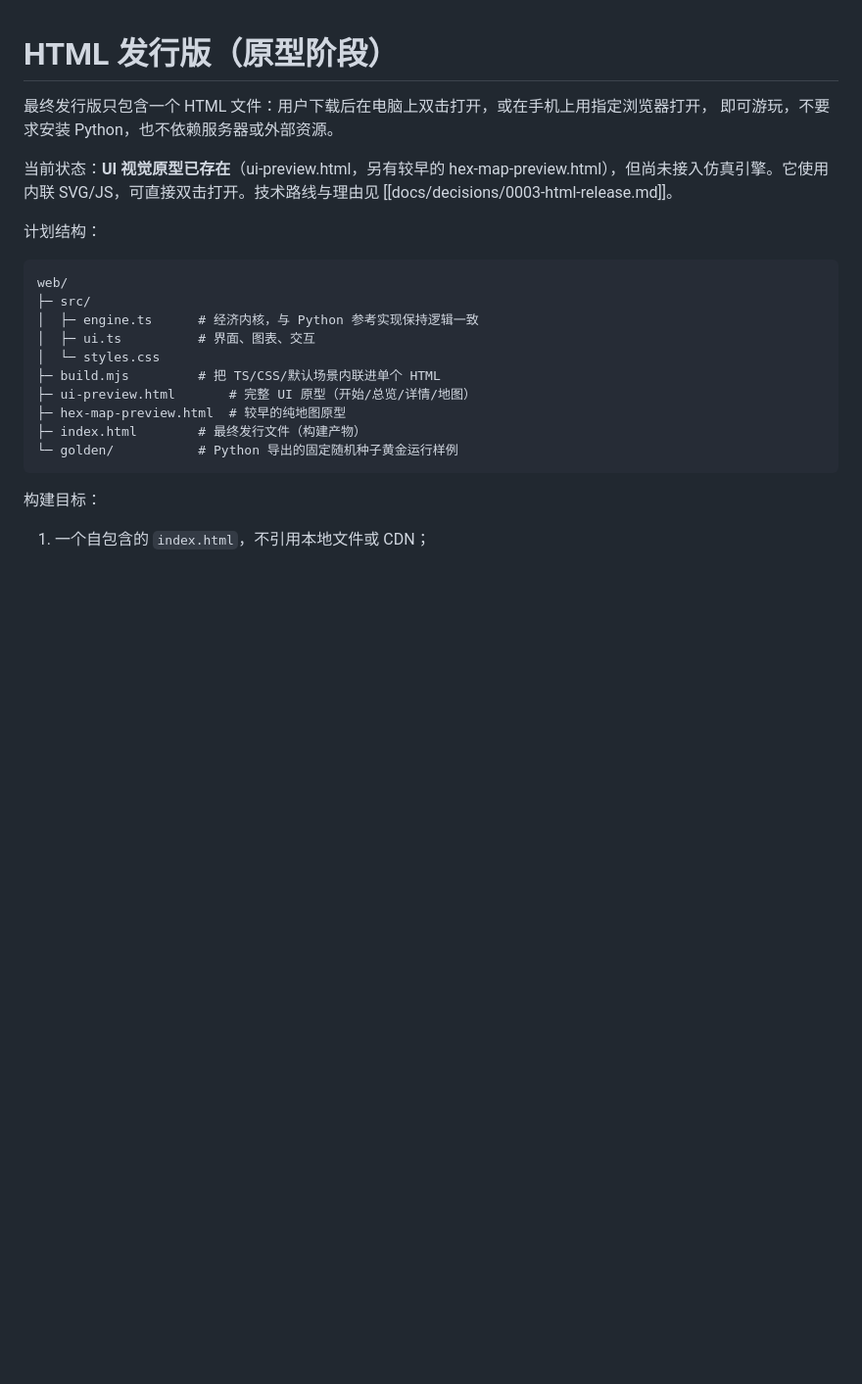
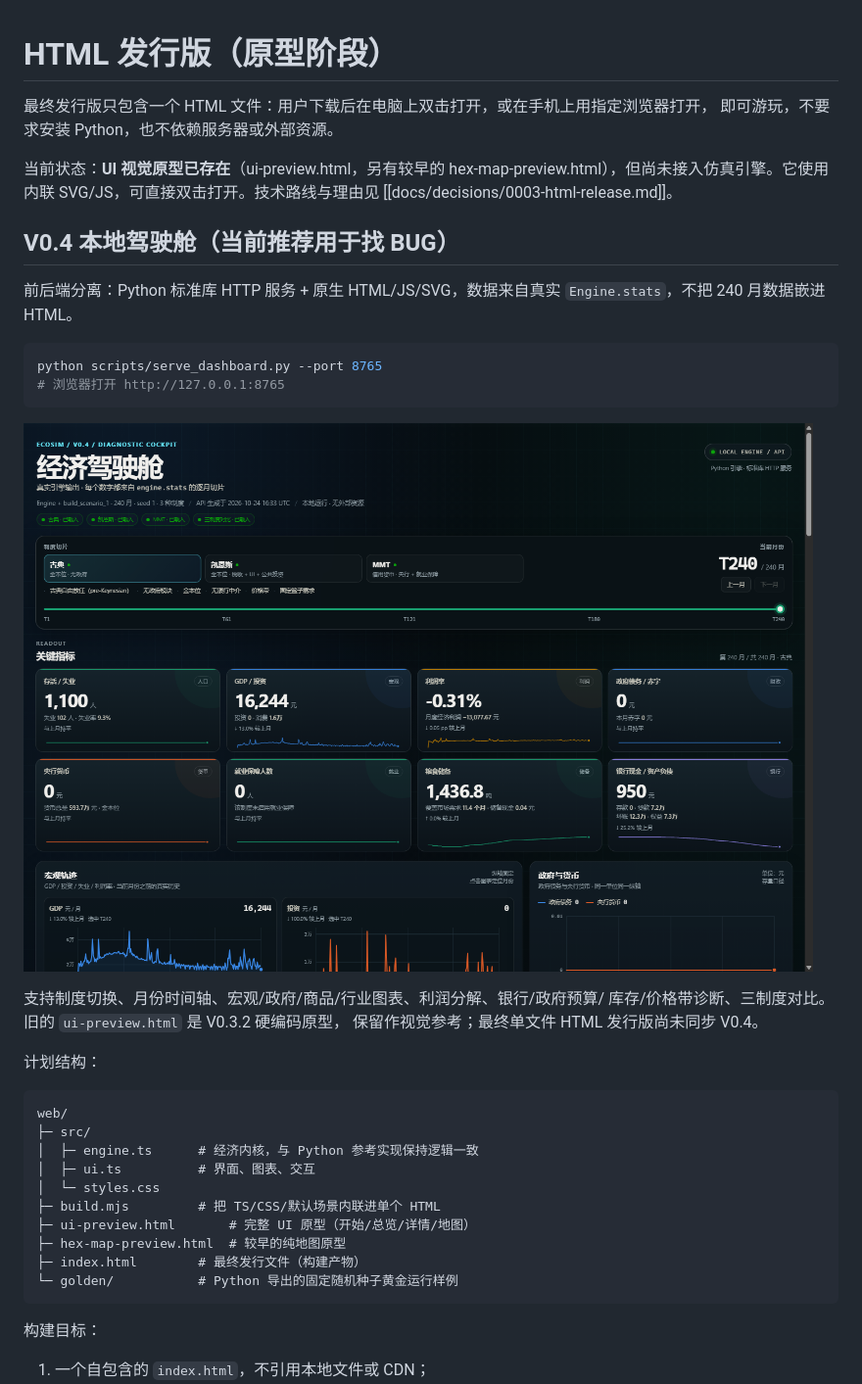
Before and after one commit to TeleHuang/capitalism-sandbox, a Markdown page: web/README.md, the part around the change. Shown at 98% size. Drawn GitHub-style; pictures changed too: web/screenshots/v04-cockpit-240.png (added); blank space fills up the shorter version.

Commit message:
docs: 增加 V0.4 驾驶舱截图与启动说明
Co-Authored-By: Claude Code <noreply@anthropic.com>

````diff
--- a/web/README.md
+++ b/web/README.md
@@ -4,6 +4,22 @@
 即可游玩，不要求安装 Python，也不依赖服务器或外部资源。
 
 当前状态：**UI 视觉原型已存在**（ui-preview.html，另有较早的 hex-map-preview.html），但尚未接入仿真引擎。它使用内联 SVG/JS，可直接双击打开。技术路线与理由见 [[docs/decisions/0003-html-release.md]]。
+
+## V0.4 本地驾驶舱（当前推荐用于找 BUG）
+
+前后端分离：Python 标准库 HTTP 服务 + 原生 HTML/JS/SVG，数据来自真实
+`Engine.stats`，不把 240 月数据嵌进 HTML。
+
+```powershell
+python scripts/serve_dashboard.py --port 8765
+# 浏览器打开 http://127.0.0.1:8765
+```
+
+![V0.4 驾驶舱](screenshots/v04-cockpit-240.png)
+
+支持制度切换、月份时间轴、宏观/政府/商品/行业图表、利润分解、银行/政府预算/
+库存/价格带诊断、三制度对比。旧的 `ui-preview.html` 是 V0.3.2 硬编码原型，
+保留作视觉参考；最终单文件 HTML 发行版尚未同步 V0.4。
 
 计划结构：
 
````
